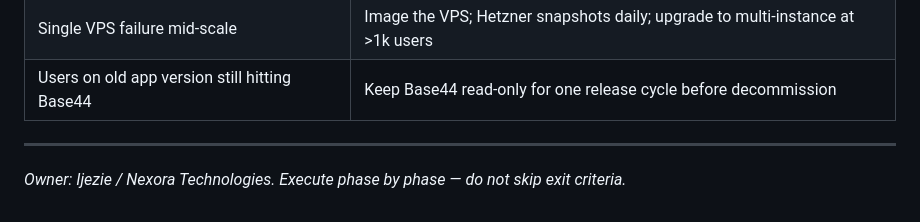
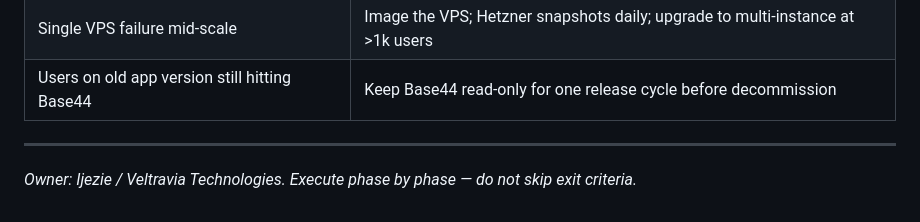
Before and after one commit to kora-messenger/Kora-Messenger-Docs, a Markdown page: self-hosted-migration-plan.md, the part around the change. Rendered like a GitHub page.

Commit message:
Auto-sync legal docs from Kora-Messenger@f5c78a8a9ae2bc30d05efd8426c9dcdf8a9c178c
  Triggered by push to main that modified docs/

```diff
--- a/self-hosted-migration-plan.md
+++ b/self-hosted-migration-plan.md
@@ -155,4 +155,4 @@ Key design facts that keep this cheap:
 
 ---
 
-*Owner: Ijezie / Nexora Technologies. Execute phase by phase — do not skip exit criteria.*
+*Owner: Ijezie / Veltravia Technologies. Execute phase by phase — do not skip exit criteria.*
```
